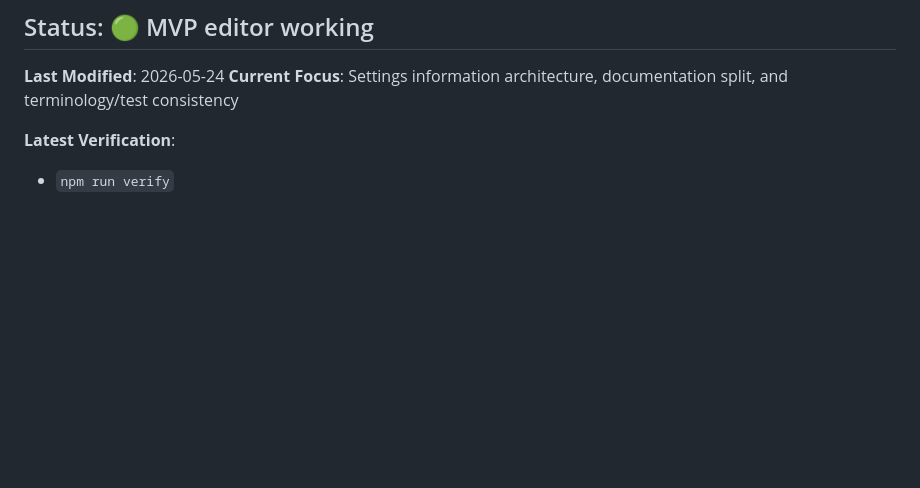
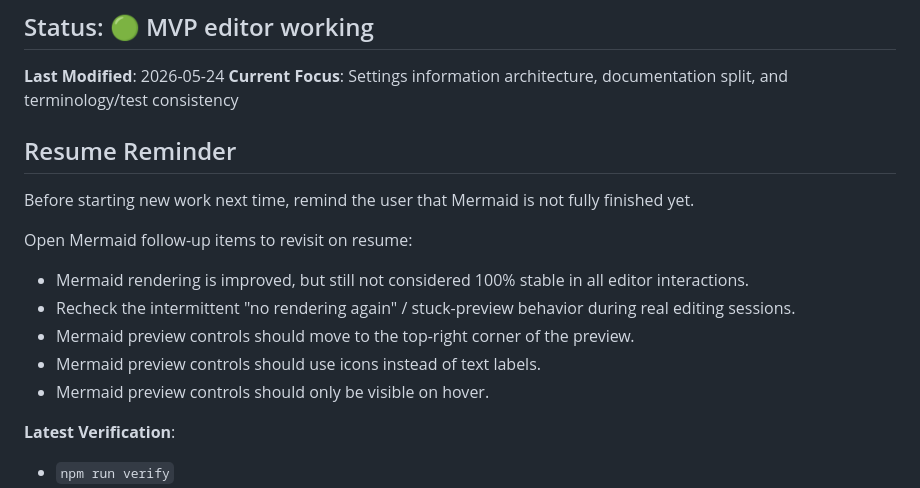
Before and after one commit to FlamingoDaBird/MalkDownEditor, a Markdown page: docs/SESSION_SUMMARY.md, the part around the change. GitHub-like rendering; blank space fills up the shorter version.

```diff
--- a/docs/SESSION_SUMMARY.md
+++ b/docs/SESSION_SUMMARY.md
@@ -4,6 +4,18 @@
 
 **Last Modified**: 2026-05-24
 **Current Focus**: Settings information architecture, documentation split, and terminology/test consistency
+
+## Resume Reminder
+
+Before starting new work next time, remind the user that Mermaid is not fully finished yet.
+
+Open Mermaid follow-up items to revisit on resume:
+
+- Mermaid rendering is improved, but still not considered 100% stable in all editor interactions.
+- Recheck the intermittent "no rendering again" / stuck-preview behavior during real editing sessions.
+- Mermaid preview controls should move to the top-right corner of the preview.
+- Mermaid preview controls should use icons instead of text labels.
+- Mermaid preview controls should only be visible on hover.
 
 **Latest Verification**:
 
```
Also changed, not shown: docs/BUGS.md (+9 -1 lines).
